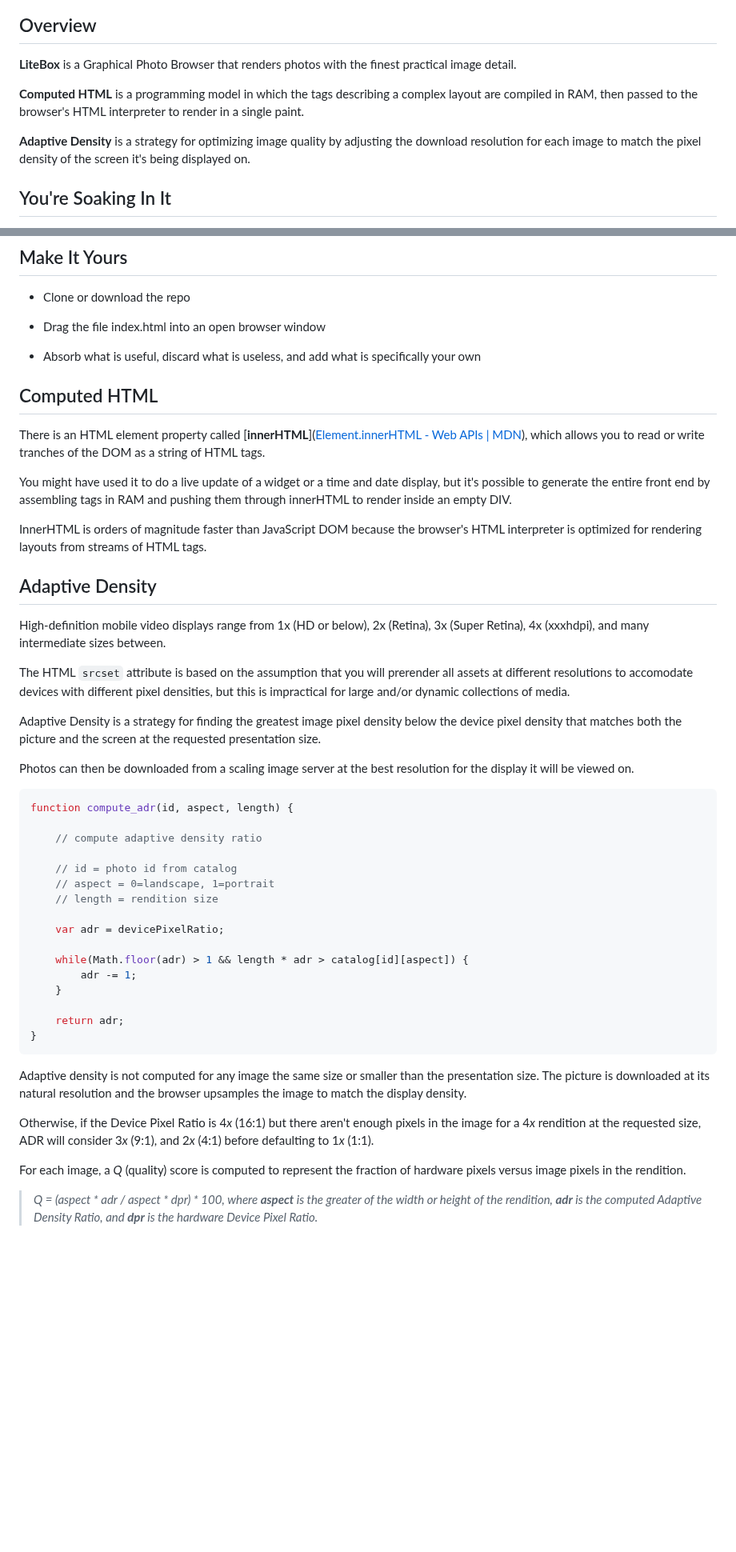
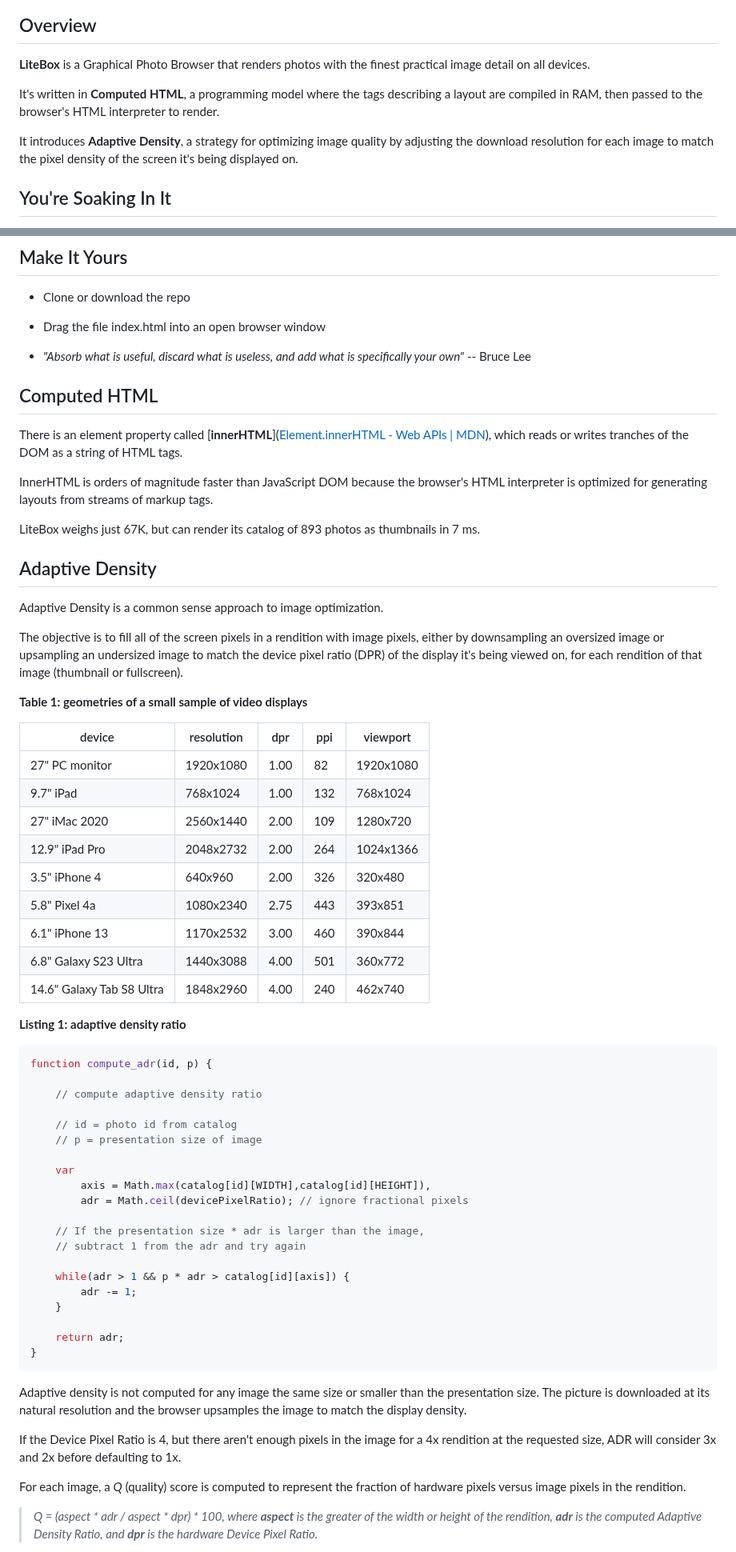
Before and after one commit to glroyal/litebox, a Markdown page: README.md, 2 parts joined by grey strips. Shown at 80% size. Drawn GitHub-style; blank space fills up the shorter version.

Commit message:
README in progress

````diff
--- a/README.md
+++ b/README.md
@@ -6,11 +6,11 @@
 
 ## Overview
 
-**LiteBox** is a Graphical Photo Browser that renders photos with the finest practical image detail.
+**LiteBox** is a Graphical Photo Browser that renders photos with the finest practical image detail on all devices.
 
-**Computed HTML** is a programming model in which the tags describing a complex layout are compiled in RAM, then passed to the browser's HTML interpreter to render in a single paint.
+It's written in **Computed HTML**, a programming model where the tags describing a layout are compiled in RAM, then passed to the browser's HTML interpreter to render.
 
-**Adaptive Density** is a strategy for optimizing image quality by adjusting the download resolution for each image to match the pixel density of the screen it's being displayed on.
+It introduces **Adaptive Density**, a strategy for optimizing image quality by adjusting the download resolution for each image to match the pixel density of the screen it's being displayed on.
 
 ## You're Soaking In It
 
@@ -24,38 +24,55 @@ Lower figures indicate there weren't enough pixels in the image to fill all the
 
 * Drag the file index.html into an open browser window
 
-* Absorb what is useful, discard what is useless, and add what is specifically your own
+* *"Absorb what is useful, discard what is useless, and add what is specifically your own"*
+  -- Bruce Lee
 
 ## Computed HTML
 
-There is an HTML element property called [**innerHTML**]([Element.innerHTML - Web APIs | MDN](https://developer.mozilla.org/en-US/docs/Web/API/Element/innerHTML)), which allows you to read or write tranches of the DOM as a string of HTML tags.
+There is an element property called [**innerHTML**]([Element.innerHTML - Web APIs | MDN](https://developer.mozilla.org/en-US/docs/Web/API/Element/innerHTML)), which reads or writes tranches of the DOM as a string of HTML tags.
 
-You might have used it to do a live update of a widget or a time and date display, but it's possible to generate the entire front end by assembling tags in RAM and pushing them through innerHTML to render inside an empty DIV.
+InnerHTML is orders of magnitude faster than JavaScript DOM because the browser's HTML interpreter is optimized for generating layouts from streams of markup tags.
 
-InnerHTML is orders of magnitude faster than JavaScript DOM because the browser's HTML interpreter is optimized for rendering layouts from streams of HTML tags.
+LiteBox weighs just 67K, but can render its catalog of 893 photos as thumbnails in 7  ms.
 
 ## Adaptive Density
 
-High-definition mobile video displays range from 1x (HD or below), 2x (Retina), 3x (Super Retina), 4x (xxxhdpi), and many intermediate sizes between.
+Adaptive Density is a common sense approach to image optimization.
 
-The HTML `srcset` attribute is based on the assumption that you will prerender all assets at different resolutions to accomodate devices with different pixel densities, but this is impractical for large and/or dynamic collections of media.
+The objective is to fill all of the screen pixels in a rendition with image pixels, either by downsampling an oversized image or upsampling an undersized image to match the device pixel ratio (DPR) of the display it's being viewed on, for each rendition of that image (thumbnail or fullscreen).
 
-Adaptive Density is a strategy for finding the greatest image pixel density below the device pixel density that matches both the picture and the screen at the requested presentation size.
+**Table 1: geometries of a small sample of video displays**
 
-Photos can then be downloaded from a scaling image server at the best resolution for the display it will be viewed on.
+| device                    | resolution | dpr  | ppi | viewport  |
+| ------------------------- | ---------- | ---- | --- | --------- |
+| 27" PC monitor            | 1920x1080  | 1.00 | 82  | 1920x1080 |
+| 9.7" iPad                 | 768x1024   | 1.00 | 132 | 768x1024  |
+| 27" iMac 2020             | 2560x1440  | 2.00 | 109 | 1280x720  |
+| 12.9" iPad Pro            | 2048x2732  | 2.00 | 264 | 1024x1366 |
+| 3.5" iPhone 4             | 640x960    | 2.00 | 326 | 320x480   |
+| 5.8" Pixel 4a             | 1080x2340  | 2.75 | 443 | 393x851   |
+| 6.1" iPhone 13            | 1170x2532  | 3.00 | 460 | 390x844   |
+| 6.8" Galaxy S23 Ultra     | 1440x3088  | 4.00 | 501 | 360x772   |
+| 14.6" Galaxy Tab S8 Ultra | 1848x2960  | 4.00 | 240 | 462x740   |
+
+**Listing 1: adaptive density ratio**
 
 ```javascript
-function compute_adr(id, aspect, length) {
+function compute_adr(id, p) {
 
     // compute adaptive density ratio
 
     // id = photo id from catalog
-    // aspect = 0=landscape, 1=portrait
-    // length = rendition size
+    // p = presentation size of image
 
-    var adr = devicePixelRatio;
+    var
+        axis = Math.max(catalog[id][WIDTH],catalog[id][HEIGHT]),
+        adr = Math.ceil(devicePixelRatio); // ignore fractional pixels
 
-    while(Math.floor(adr) > 1 && length * adr > catalog[id][aspect]) {
+    // If the presentation size * adr is larger than the image,
+    // subtract 1 from the adr and try again
+
+    while(adr > 1 && p * adr > catalog[id][axis]) {
         adr -= 1;
     }
 
@@ -65,7 +82,7 @@ function compute_adr(id, aspect, length) {
 
 Adaptive density is not computed for any image the same size or smaller than the presentation size. The picture is downloaded at its natural resolution and the browser upsamples the image to match the display density.
 
-Otherwise, if the Device Pixel Ratio is 4*x* (16:1) but there aren't enough pixels in the image for a 4*x* rendition at the requested size, ADR will consider 3*x* (9:1), and 2*x* (4:1) before defaulting to 1*x* (1:1).
+If the Device Pixel Ratio is 4, but there aren't enough pixels in the image for a 4x rendition at the requested size, ADR will consider 3x and 2x  before defaulting to 1x.
 
 For each image, a *Q* (quality) score is computed to represent the fraction of hardware pixels versus image pixels in the rendition.
 
````
